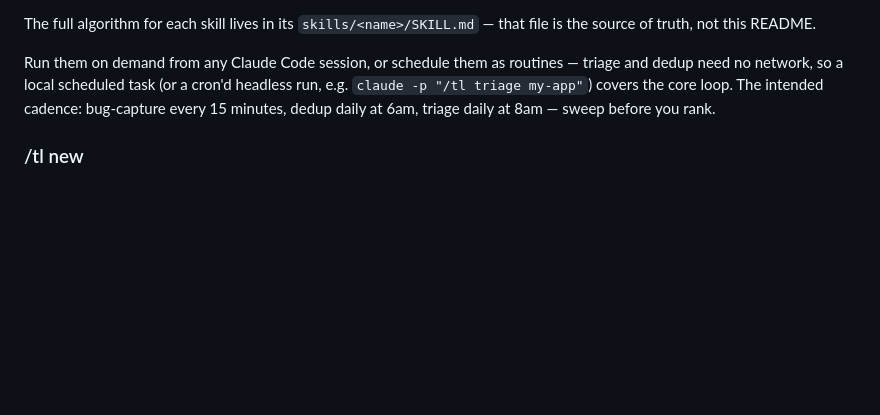
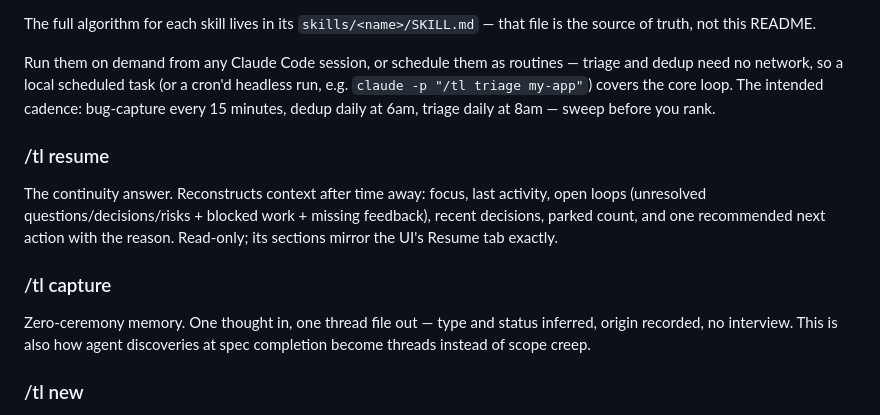
Before and after one commit to tgurgick/tl, a Markdown page: README.md, the part around the change. Drawn GitHub-style; blank space fills up the shorter version.

```diff
--- a/README.md
+++ b/README.md
@@ -118,6 +118,14 @@ The full algorithm for each skill lives in its `skills/<name>/SKILL.md` — that
 
 Run them on demand from any Claude Code session, or schedule them as routines — triage and dedup need no network, so a local scheduled task (or a cron'd headless run, e.g. `claude -p "/tl triage my-app"`) covers the core loop. The intended cadence: bug-capture every 15 minutes, dedup daily at 6am, triage daily at 8am — sweep before you rank.
 
+### /tl resume
+
+The continuity answer. Reconstructs context after time away: focus, last activity, open loops (unresolved questions/decisions/risks + blocked work + missing feedback), recent decisions, parked count, and one recommended next action with the reason. Read-only; its sections mirror the UI's Resume tab exactly.
+
+### /tl capture
+
+Zero-ceremony memory. One thought in, one thread file out — type and status inferred, origin recorded, no interview. This is also how agent discoveries at spec completion become threads instead of scope creep.
+
 ### /tl new
 
 Guided workspace setup. Interviews you for goals (with observable key results), allocation targets, priority rules, error tracking, and your first one to three intents — then scaffolds `projects/<name>/` and runs the first triage so the workspace is born with a real `priorities.md`. The only skill meant to be run by hand, once per project.
```
Also changed, not shown: skills/capture/SKILL.md (added, +32 -0 lines), skills/resume/SKILL.md (added, +33 -0 lines).
